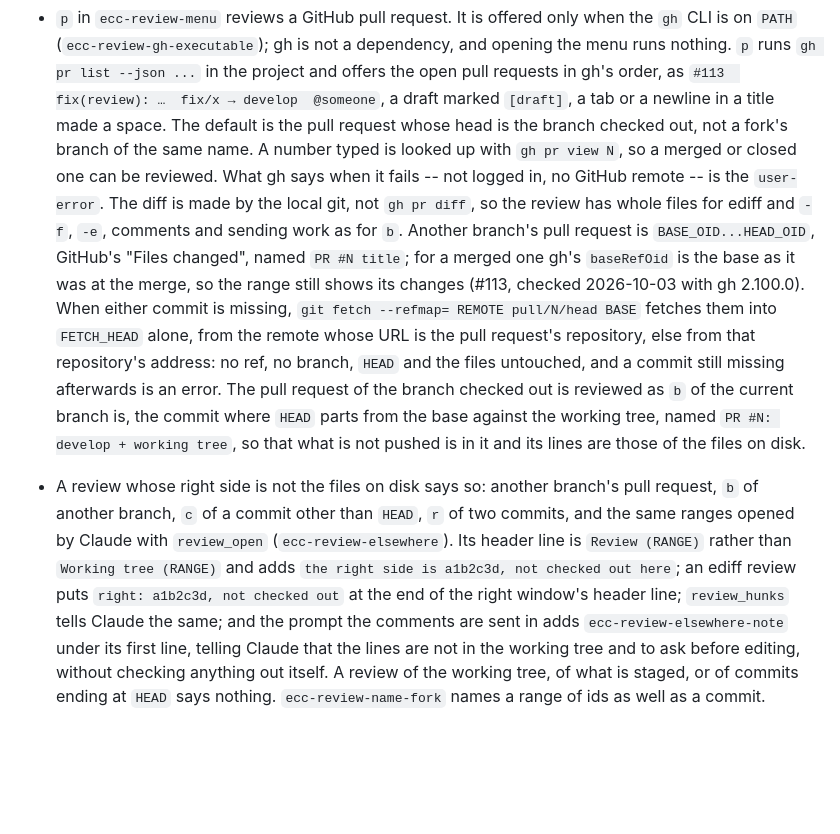
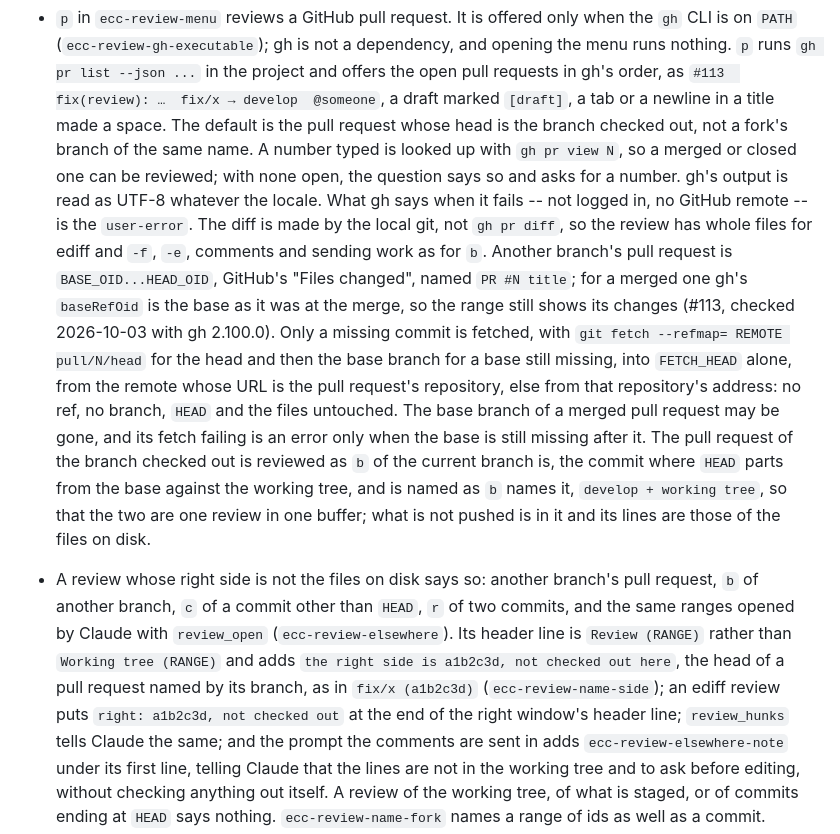
Before and after one commit to wakamenod/emacs-claude-code, a Markdown page: CHANGELOG.md, the part around the change. Rendered like a GitHub page; blank space fills up the shorter version.

Commit message:
docs: fetching only what a pull request lacks, and naming its head
Co-Authored-By: Claude Opus 5.5 <noreply@anthropic.com>

```diff
--- a/CHANGELOG.md
+++ b/CHANGELOG.md
@@ -280,30 +280,37 @@ Verified against **Claude Code CLI 2.1.281**.
   draft marked `[draft]`, a tab or a newline in a title made a space. The
   default is the pull request whose head is the branch checked out, not a
   fork's branch of the same name. A number typed is looked up with
-  `gh pr view N`, so a merged or closed one can be reviewed. What gh says
+  `gh pr view N`, so a merged or closed one can be reviewed; with none
+open, the question says so and asks for a number. gh's output is read
+as UTF-8 whatever the locale. What gh says
   when it fails -- not logged in, no GitHub remote -- is the `user-error`.
   The diff is made by the local git, not `gh pr diff`, so the review has
   whole files for ediff and `-f`, `-e`, comments and sending work as for
   `b`. Another branch's pull request is `BASE_OID...HEAD_OID`, GitHub's
   "Files changed", named `PR #N title`; for a merged one gh's `baseRefOid`
   is the base as it was at the merge, so the range still shows its
-  changes (#113, checked 2026-10-03 with gh 2.100.0). When either commit
-  is missing, `git fetch --refmap= REMOTE pull/N/head BASE` fetches them
-  into `FETCH_HEAD` alone, from the remote whose URL is the pull request's
+  changes (#113, checked 2026-10-03 with gh 2.100.0). Only a missing
+  commit is fetched, with `git fetch --refmap= REMOTE pull/N/head` for the
+  head and then the base branch for a base still missing, into
+  `FETCH_HEAD` alone, from the remote whose URL is the pull request's
   repository, else from that repository's address: no ref, no branch,
-  `HEAD` and the files untouched, and a commit still missing afterwards
-  is an error. The pull request of the branch checked out is reviewed as
-  `b` of the current branch is, the commit where `HEAD` parts from the
-  base against the working tree, named `PR #N: develop + working tree`,
-  so that what is not pushed is in it and its lines are those of the files
-  on disk.
+  `HEAD` and the files untouched. The base branch of a merged pull request
+  may be gone, and its fetch failing is an error only when the base is
+  still missing after it. The pull request of the branch checked out is
+  reviewed as `b` of the current branch is, the commit where `HEAD` parts
+  from the base against the working tree, and is named as `b` names it,
+  `develop + working tree`, so that the two are one review in one buffer;
+  what is not pushed is in it and its lines are those of the files on
+  disk.
 
 - A review whose right side is not the files on disk says so: another
   branch's pull request, `b` of another branch, `c` of a commit other than
   `HEAD`, `r` of two commits, and the same ranges opened by Claude with
   `review_open` (`ecc-review-elsewhere`). Its header line is
   `Review (RANGE)` rather than `Working tree (RANGE)` and adds
-  `the right side is a1b2c3d, not checked out here`; an ediff review puts
+  `the right side is a1b2c3d, not checked out here`, the head of a pull
+  request named by its branch, as in `fix/x (a1b2c3d)`
+  (`ecc-review-name-side`); an ediff review puts
   `right: a1b2c3d, not checked out` at the end of the right window's header
   line; `review_hunks` tells Claude the same; and the prompt the comments
   are sent in adds `ecc-review-elsewhere-note` under its first line, telling
```
Also changed, not shown: 2 other files.
